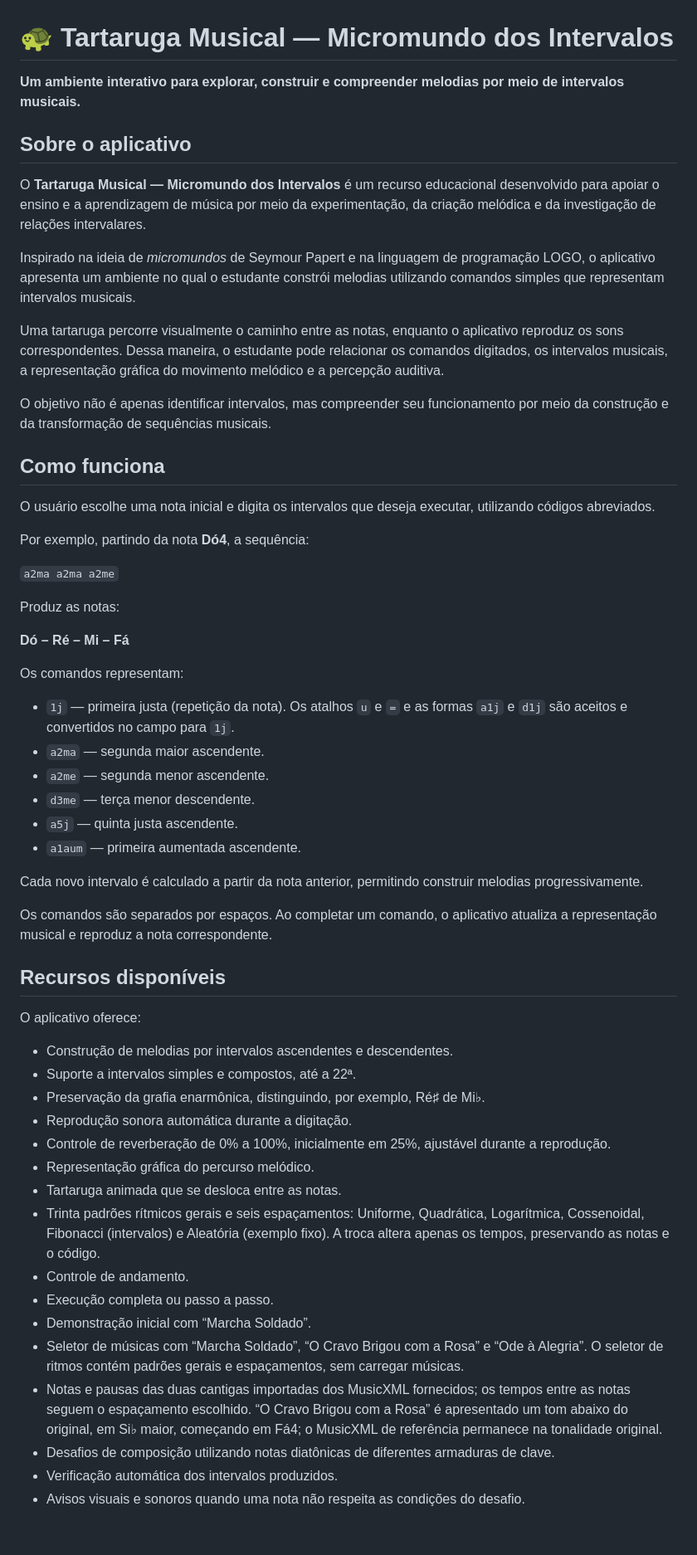
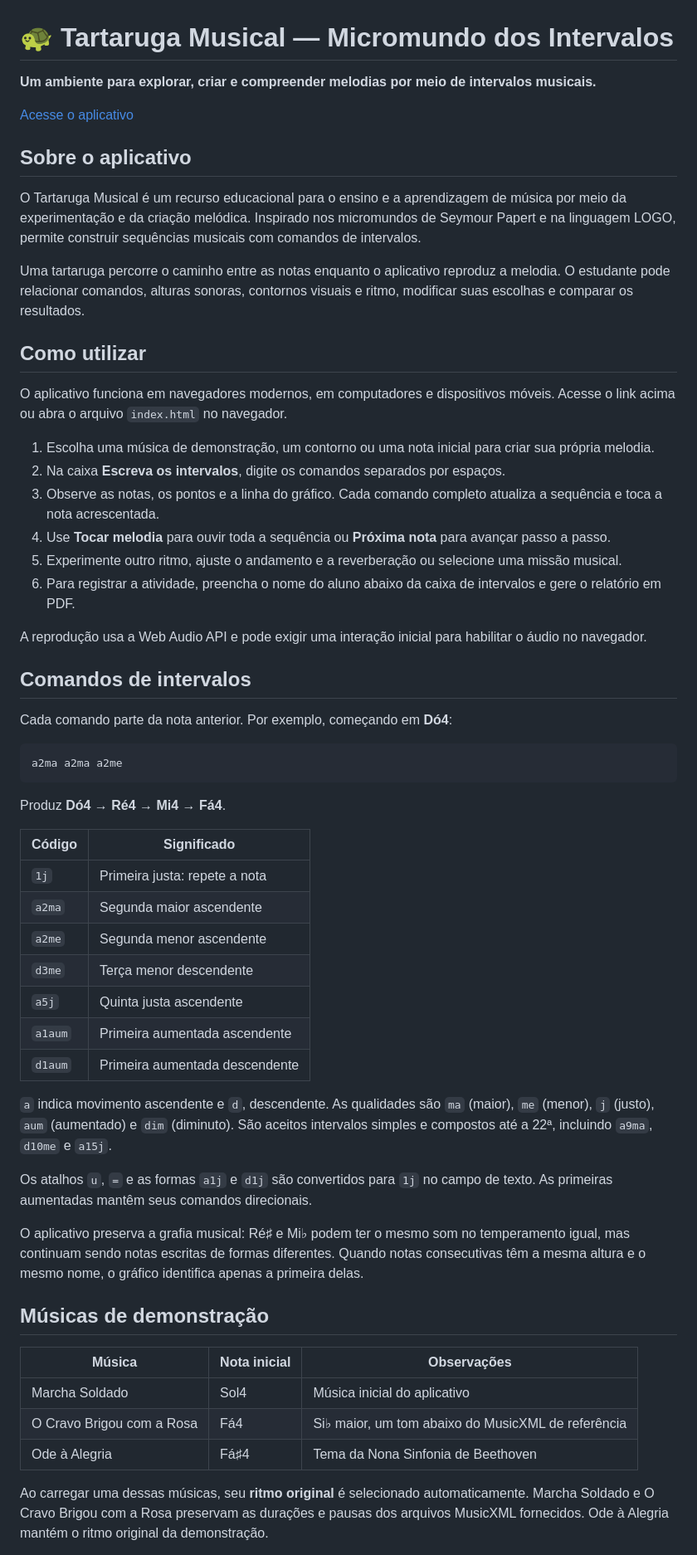
Before and after one commit to GlauberLASantiago/micromundo-dos-intervalos, a Markdown page: README.md, the part around one of its changes. Shown at 83% size. Rendered like a GitHub page; blank space fills up the shorter version.

Commit message:
Refresh README for current features and educational workflow

````diff
--- a/README.md
+++ b/README.md
@@ -1,60 +1,61 @@
 # 🐢 Tartaruga Musical — Micromundo dos Intervalos
 
-**Um ambiente interativo para explorar, construir e compreender melodias por meio de intervalos musicais.**
+**Um ambiente para explorar, criar e compreender melodias por meio de intervalos musicais.**
+
+[Acesse o aplicativo](https://glauberlasantiago.github.io/micromundo-dos-intervalos/)
 
 ## Sobre o aplicativo
 
-O **Tartaruga Musical — Micromundo dos Intervalos** é um recurso educacional desenvolvido para apoiar o ensino e a aprendizagem de música por meio da experimentação, da criação melódica e da investigação de relações intervalares.
+O Tartaruga Musical é um recurso educacional para o ensino e a aprendizagem de música por meio da experimentação e da criação melódica. Inspirado nos micromundos de Seymour Papert e na linguagem LOGO, permite construir sequências musicais com comandos de intervalos.
 
-Inspirado na ideia de *micromundos* de Seymour Papert e na linguagem de programação LOGO, o aplicativo apresenta um ambiente no qual o estudante constrói melodias utilizando comandos simples que representam intervalos musicais.
+Uma tartaruga percorre o caminho entre as notas enquanto o aplicativo reproduz a melodia. O estudante pode relacionar comandos, alturas sonoras, contornos visuais e ritmo, modificar suas escolhas e comparar os resultados.
 
-Uma tartaruga percorre visualmente o caminho entre as notas, enquanto o aplicativo reproduz os sons correspondentes. Dessa maneira, o estudante pode relacionar os comandos digitados, os intervalos musicais, a representação gráfica do movimento melódico e a percepção auditiva.
+## Como utilizar
 
-O objetivo não é apenas identificar intervalos, mas compreender seu funcionamento por meio da construção e da transformação de sequências musicais.
+O aplicativo funciona em navegadores modernos, em computadores e dispositivos móveis. Acesse o link acima ou abra o arquivo `index.html` no navegador.
 
-## Como funciona
+1. Escolha uma música de demonstração, um contorno ou uma nota inicial para criar sua própria melodia.
+2. Na caixa **Escreva os intervalos**, digite os comandos separados por espaços.
+3. Observe as notas, os pontos e a linha do gráfico. Cada comando completo atualiza a sequência e toca a nota acrescentada.
+4. Use **Tocar melodia** para ouvir toda a sequência ou **Próxima nota** para avançar passo a passo.
+5. Experimente outro ritmo, ajuste o andamento e a reverberação ou selecione uma missão musical.
+6. Para registrar a atividade, preencha o nome do aluno abaixo da caixa de intervalos e gere o relatório em PDF.
 
-O usuário escolhe uma nota inicial e digita os intervalos que deseja executar, utilizando códigos abreviados.
+A reprodução usa a Web Audio API e pode exigir uma interação inicial para habilitar o áudio no navegador.
 
-Por exemplo, partindo da nota **Dó4**, a sequência:
+## Comandos de intervalos
 
-`a2ma a2ma a2me`
+Cada comando parte da nota anterior. Por exemplo, começando em **Dó4**:
 
-Produz as notas:
+```text
+a2ma a2ma a2me
+```
 
-**Dó – Ré – Mi – Fá**
+Produz **Dó4 → Ré4 → Mi4 → Fá4**.
 
-Os comandos representam:
+| Código | Significado |
+| --- | --- |
+| `1j` | Primeira justa: repete a nota |
+| `a2ma` | Segunda maior ascendente |
+| `a2me` | Segunda menor ascendente |
+| `d3me` | Terça menor descendente |
+| `a5j` | Quinta justa ascendente |
+| `a1aum` | Primeira aumentada ascendente |
+| `d1aum` | Primeira aumentada descendente |
 
-- `1j` — primeira justa (repetição da nota). Os atalhos `u` e `=` e as formas `a1j` e `d1j` são aceitos e convertidos no campo para `1j`.
-- `a2ma` — segunda maior ascendente.
-- `a2me` — segunda menor ascendente.
-- `d3me` — terça menor descendente.
-- `a5j` — quinta justa ascendente.
-- `a1aum` — primeira aumentada ascendente.
+`a` indica movimento ascendente e `d`, descendente. As qualidades são `ma` (maior), `me` (menor), `j` (justo), `aum` (aumentado) e `dim` (diminuto). São aceitos intervalos simples e compostos até a 22ª, incluindo `a9ma`, `d10me` e `a15j`.
 
-Cada novo intervalo é calculado a partir da nota anterior, permitindo construir melodias progressivamente.
+Os atalhos `u`, `=` e as formas `a1j` e `d1j` são convertidos para `1j` no campo de texto. As primeiras aumentadas mantêm seus comandos direcionais.
 
-Os comandos são separados por espaços. Ao completar um comando, o aplicativo atualiza a representação musical e reproduz a nota correspondente.
+O aplicativo preserva a grafia musical: Ré♯ e Mi♭ podem ter o mesmo som no temperamento igual, mas continuam sendo notas escritas de formas diferentes. Quando notas consecutivas têm a mesma altura e o mesmo nome, o gráfico identifica apenas a primeira delas.
 
-## Recursos disponíveis
+## Músicas de demonstração
 
-O aplicativo oferece:
+| Música | Nota inicial | Observações |
+| --- | --- | --- |
+| Marcha Soldado | Sol4 | Música inicial do aplicativo |
+| O Cravo Brigou com a Rosa | Fá4 | Si♭ maior, um tom abaixo do MusicXML de referência |
+| Ode à Alegria | Fá♯4 | Tema da Nona Sinfonia de Beethoven |
 
-- Construção de melodias por intervalos ascendentes e descendentes.
-- Suporte a intervalos simples e compostos, até a 22ª.
-- Preservação da grafia enarmônica, distinguindo, por exemplo, Ré♯ de Mi♭.
-- Reprodução sonora automática durante a digitação.
-- Controle de reverberação de 0% a 100%, inicialmente em 25%, ajustável durante a reprodução.
-- Representação gráfica do percurso melódico.
-- Tartaruga animada que se desloca entre as notas.
-- Trinta padrões rítmicos gerais e seis espaçamentos: Uniforme, Quadrática, Logarítmica, Cossenoidal, Fibonacci (intervalos) e Aleatória (exemplo fixo). A troca altera apenas os tempos, preservando as notas e o código.
-- Controle de andamento.
-- Execução completa ou passo a passo.
-- Demonstração inicial com “Marcha Soldado”.
-- Seletor de músicas com “Marcha Soldado”, “O Cravo Brigou com a Rosa” e “Ode à Alegria”. O seletor de ritmos contém padrões gerais e espaçamentos, sem carregar músicas.
-- Notas e pausas das duas cantigas importadas dos MusicXML fornecidos; os tempos entre as notas seguem o espaçamento escolhido. “O Cravo Brigou com a Rosa” é apresentado um tom abaixo do original, em Si♭ maior, começando em Fá4; o MusicXML de referência permanece na tonalidade original.
-- Desafios de composição utilizando notas diatônicas de diferentes armaduras de clave.
-- Verificação automática dos intervalos produzidos.
-- Avisos visuais e sonoros quando uma nota não respeita as condições do desafio.
+Ao carregar uma dessas músicas, seu **ritmo original** é selecionado automaticamente. Marcha Soldado e O Cravo Brigou com a Rosa preservam as durações e pausas dos arquivos MusicXML fornecidos. Ode à Alegria mantém o ritmo original da demonstração.
 
````
Also changed, not shown: other parts of README.md (+80 -53 lines).
